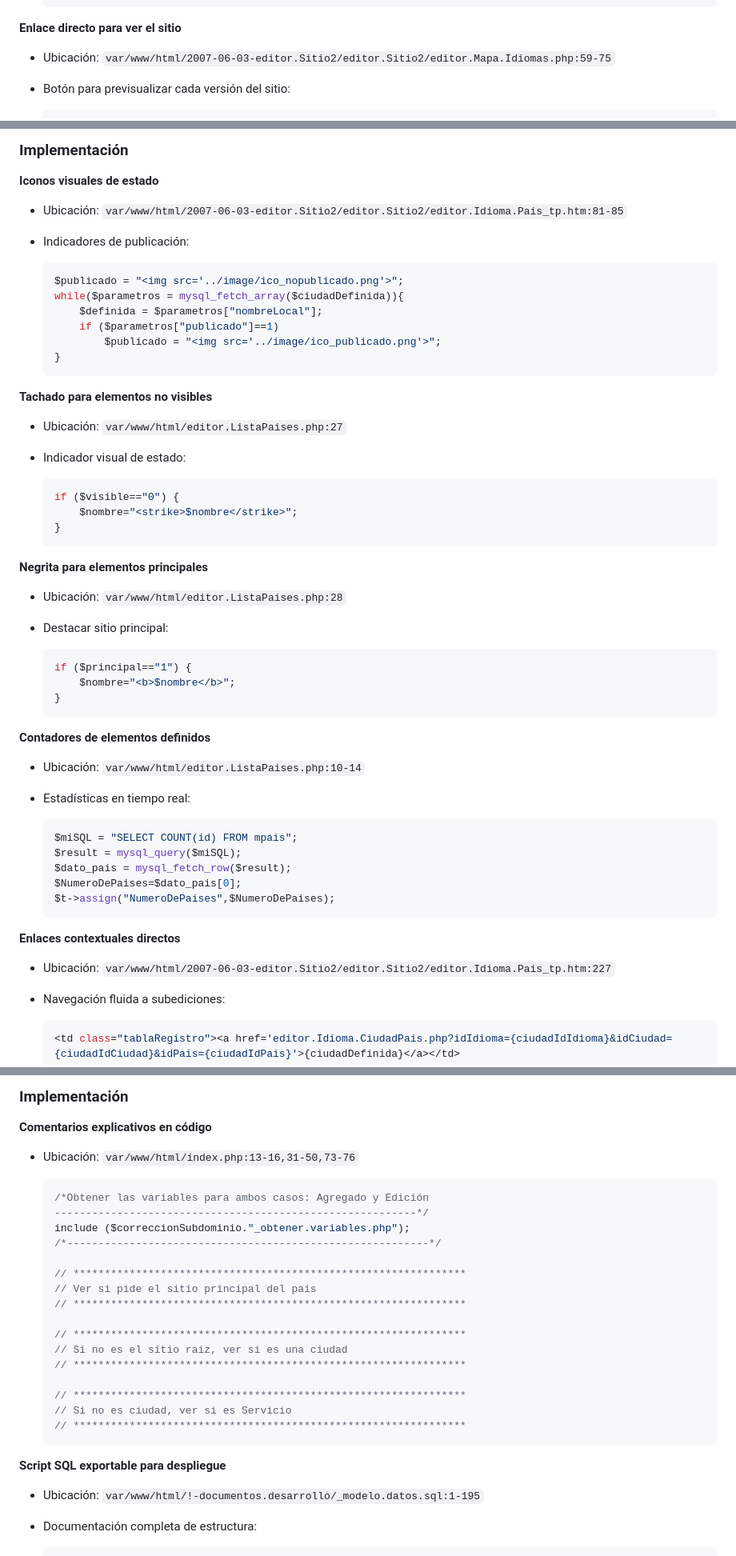
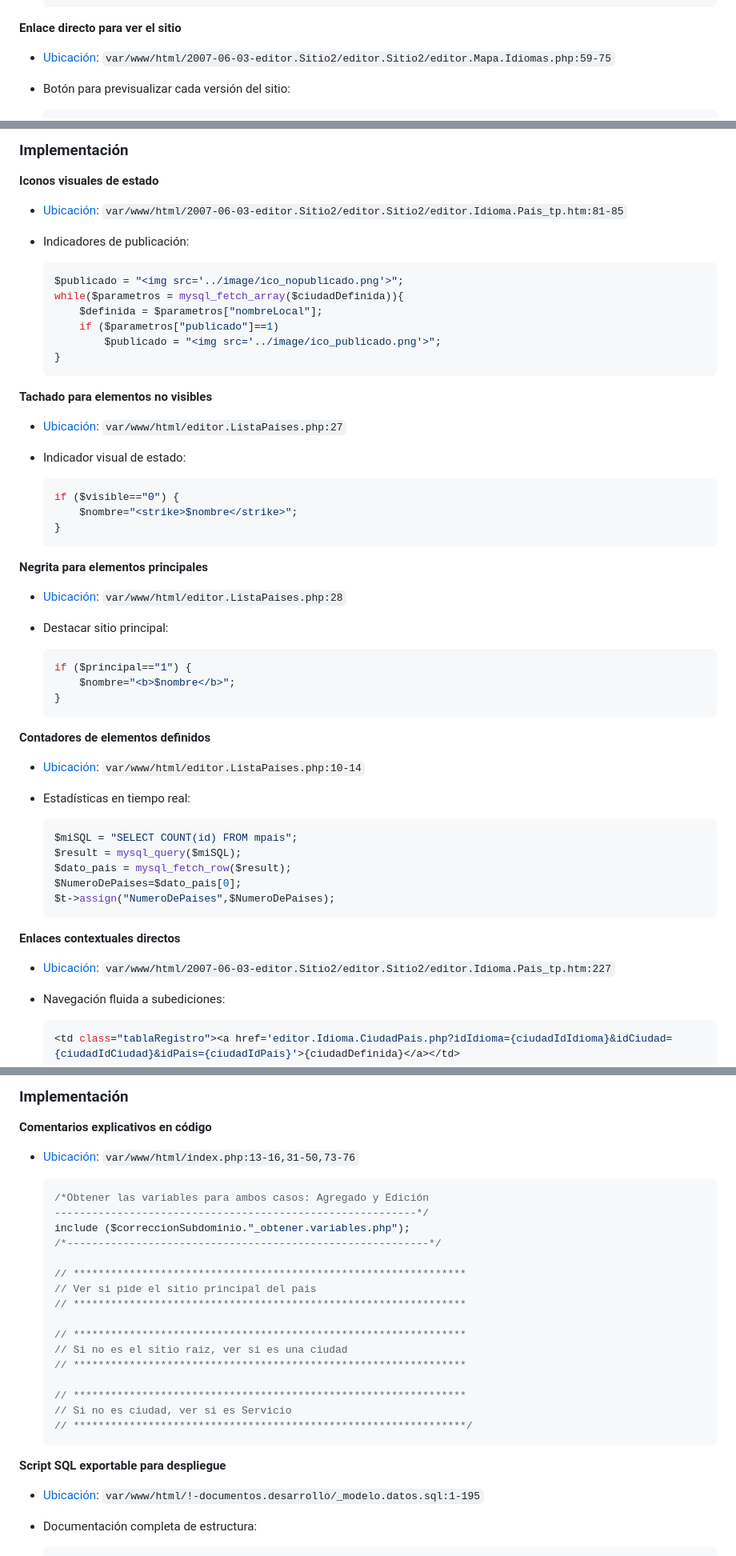
Before and after one commit to mmasias/pyQualityCourses, a Markdown page: FORTALEZAS.md, 3 parts joined by grey strips. Shown at 80% size. Rendered like a GitHub page.

````diff
--- a/FORTALEZAS.md
+++ b/FORTALEZAS.md
@@ -125,7 +125,7 @@ Matriz visual bidimensional que muestra el estado de traducción para todas las
 
 **Enlace directo para ver el sitio**
 
-- Ubicación: `var/www/html/2007-06-03-editor.Sitio2/editor.Sitio2/editor.Mapa.Idiomas.php:59-75`
+- [Ubicación](var/www/html/2007-06-03-editor.Sitio2/editor.Sitio2/editor.Mapa.Idiomas.php): `var/www/html/2007-06-03-editor.Sitio2/editor.Sitio2/editor.Mapa.Idiomas.php:59-75`
 - Botón para previsualizar cada versión del sitio:
 
   ```php
@@ -563,7 +563,7 @@ Interfaz de usuario con iconos visuales de estado, tachado para elementos no vis
 
 **Iconos visuales de estado**
 
-- Ubicación: `var/www/html/2007-06-03-editor.Sitio2/editor.Sitio2/editor.Idioma.Pais_tp.htm:81-85`
+- [Ubicación](var/www/html/2007-06-03-editor.Sitio2/editor.Sitio2/editor.Idioma.Pais_tp.htm): `var/www/html/2007-06-03-editor.Sitio2/editor.Sitio2/editor.Idioma.Pais_tp.htm:81-85`
 - Indicadores de publicación:
 
   ```php
@@ -577,7 +577,7 @@ Interfaz de usuario con iconos visuales de estado, tachado para elementos no vis
 
 **Tachado para elementos no visibles**
 
-- Ubicación: `var/www/html/editor.ListaPaises.php:27`
+- [Ubicación](var/www/html/editor.ListaPaises.php): `var/www/html/editor.ListaPaises.php:27`
 - Indicador visual de estado:
 
   ```php
@@ -588,7 +588,7 @@ Interfaz de usuario con iconos visuales de estado, tachado para elementos no vis
 
 **Negrita para elementos principales**
 
-- Ubicación: `var/www/html/editor.ListaPaises.php:28`
+- [Ubicación](var/www/html/editor.ListaPaises.php): `var/www/html/editor.ListaPaises.php:28`
 - Destacar sitio principal:
 
   ```php
@@ -599,7 +599,7 @@ Interfaz de usuario con iconos visuales de estado, tachado para elementos no vis
 
 **Contadores de elementos definidos**
 
-- Ubicación: `var/www/html/editor.ListaPaises.php:10-14`
+- [Ubicación](var/www/html/editor.ListaPaises.php): `var/www/html/editor.ListaPaises.php:10-14`
 - Estadísticas en tiempo real:
 
   ```php
@@ -612,7 +612,7 @@ Interfaz de usuario con iconos visuales de estado, tachado para elementos no vis
 
 **Enlaces contextuales directos**
 
-- Ubicación: `var/www/html/2007-06-03-editor.Sitio2/editor.Sitio2/editor.Idioma.Pais_tp.htm:227`
+- [Ubicación](var/www/html/2007-06-03-editor.Sitio2/editor.Sitio2/editor.Idioma.Pais_tp.htm): `var/www/html/2007-06-03-editor.Sitio2/editor.Sitio2/editor.Idioma.Pais_tp.htm:227`
 - Navegación fluida a subediciones:
 
   ```php
@@ -941,7 +941,7 @@ Comentarios en código explicando lógica de negocio, scripts SQL exportables pa
 
 **Comentarios explicativos en código**
 
-- Ubicación: `var/www/html/index.php:13-16,31-50,73-76`
+- [Ubicación](var/www/html/index.php): `var/www/html/index.php:13-16,31-50,73-76`
 
   ```php
   /*Obtener las variables para ambos casos: Agregado y Edición
@@ -959,12 +959,12 @@ Comentarios en código explicando lógica de negocio, scripts SQL exportables pa
 
   // ***************************************************************
   // Si no es ciudad, ver si es Servicio
-  // ***************************************************************
+  // ***************************************************************/
   ```
 
 **Script SQL exportable para despliegue**
 
-- Ubicación: `var/www/html/!-documentos.desarrollo/_modelo.datos.sql:1-195`
+- [Ubicación](var/www/html/!-documentos.desarrollo/_modelo.datos.sql): `var/www/html/!-documentos.desarrollo/_modelo.datos.sql:1-195`
 - Documentación completa de estructura:
 
   ```sql
````
Also changed, not shown: other parts of FORTALEZAS.md (+35 -35 lines).
